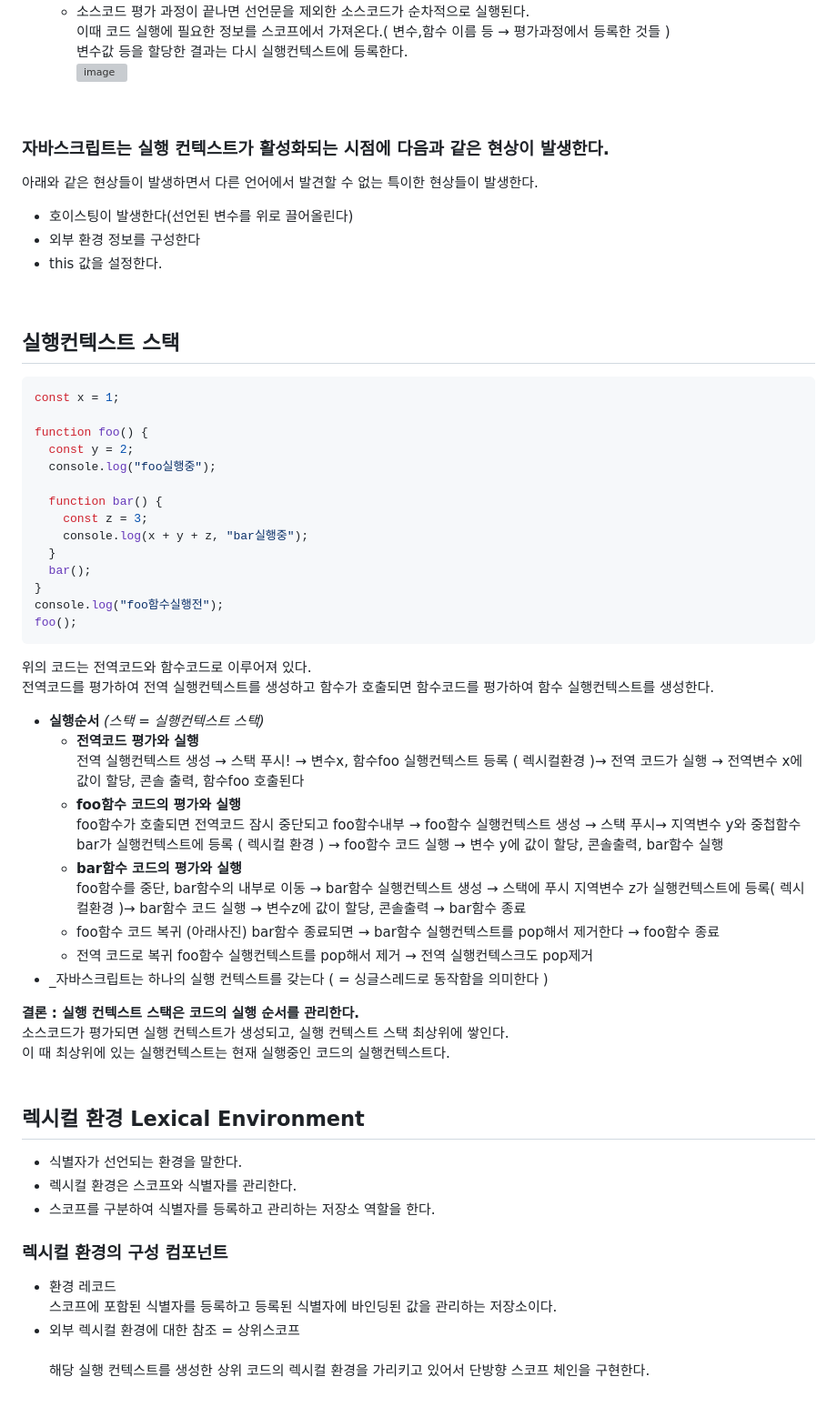
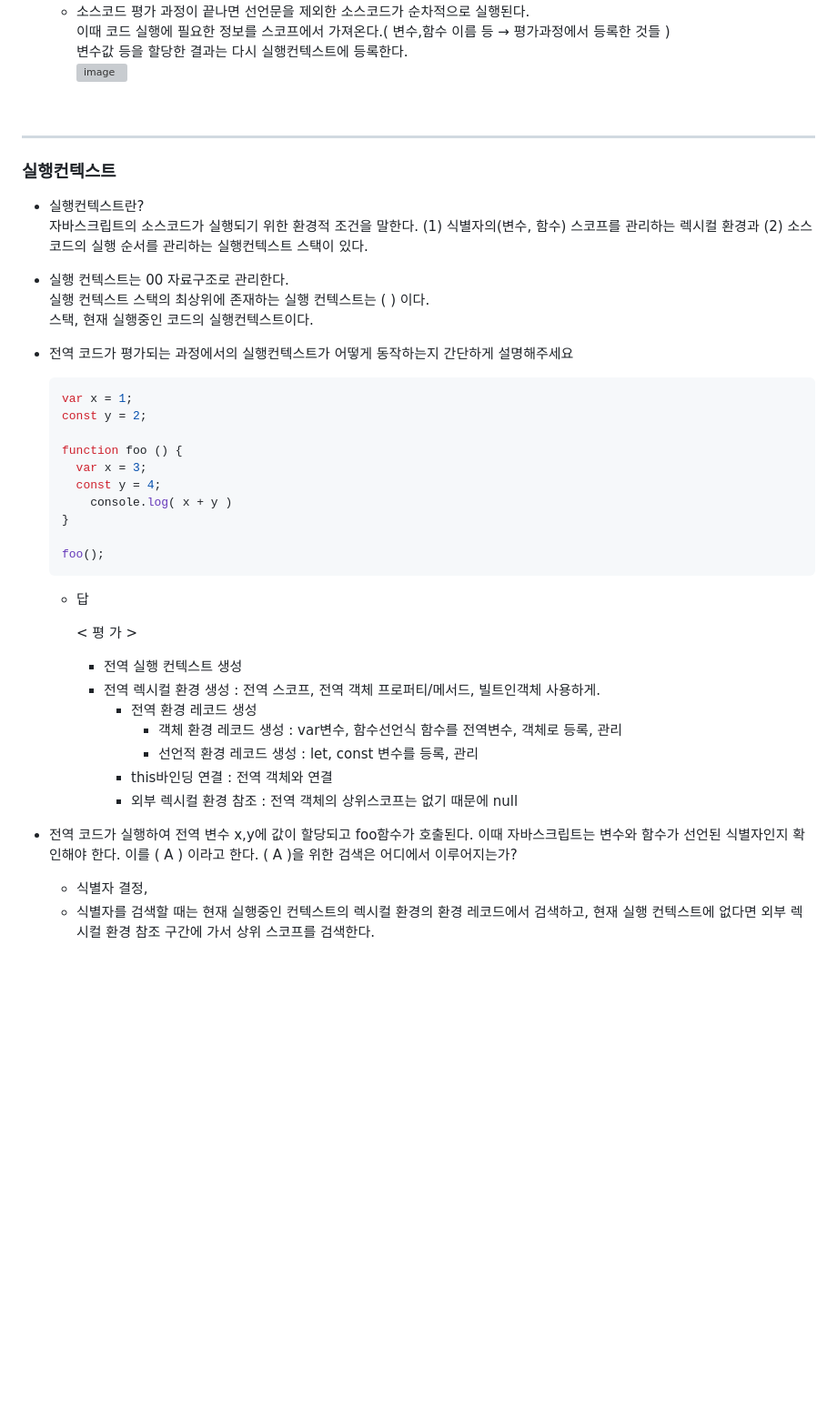
Before and after one commit to J-SoYoung/development-book-study, a Markdown page: 23_실행컨텍스트/README.md, the part around the change. Shown at 91% size. GitHub-like rendering; blank space fills up the shorter version; grey boxes are pictures that could not be loaded.

Commit message:
[ execution-context ] 실행컨텍스트는 렉시컬 환경과 실행컨텍스트 스택으로 이루어져있다.

````diff
--- a/23_실행컨텍스트/README.md
+++ b/23_실행컨텍스트/README.md
@@ -17,69 +17,47 @@
 ![image](https://user-images.githubusercontent.com/85012454/236649073-31eda9dd-cf43-4de2-84bf-0676ec5ffafb.png)
 <br>
 
-### 자바스크립트는 실행 컨텍스트가 활성화되는 시점에 다음과 같은 현상이 발생한다.
-아래와 같은 현상들이 발생하면서 다른 언어에서 발견할 수 없는 특이한 현상들이 발생한다.
-- 호이스팅이 발생한다(선언된 변수를 위로 끌어올린다)
-- 외부 환경 정보를 구성한다
-- this 값을 설정한다.
-<br>
+---
+### 실행컨텍스트
 
+- 실행컨텍스트란? <br>
+    자바스크립트의 소스코드가 실행되기 위한 환경적 조건을 말한다.
+    (1) 식별자의(변수, 함수) 스코프를 관리하는 렉시컬 환경과
+    (2) 소스코드의 실행 순서를 관리하는 실행컨텍스트 스택이 있다.
 
-## **실행컨텍스트 스택**
+- 실행 컨텍스트는 00 자료구조로 관리한다. <br>
+실행 컨텍스트 스택의 최상위에 존재하는 실행 컨텍스트는 (    ) 이다.<br>
+    스택, 현재 실행중인 코드의 실행컨텍스트이다.
 
-```jsx
-const x = 1;
+- 전역 코드가 평가되는 과정에서의 실행컨텍스트가 어떻게 동작하는지 간단하게 설명해주세요
 
-function foo() {
-  const y = 2;
-  console.log("foo실행중");
+    ```tsx
+    var x = 1;
+    const y = 2;
 
-  function bar() {
-    const z = 3;
-    console.log(x + y + z, "bar실행중");
-  }
-  bar();
-}
-console.log("foo함수실행전");
-foo();
-```
+    function foo () {
+      var x = 3;
+      const y = 4;
+    	console.log( x + y )
+    }
 
-위의 코드는 전역코드와 함수코드로 이루어져 있다.<br>
-전역코드를 평가하여 전역 실행컨텍스트를 생성하고 함수가 호출되면 함수코드를 평가하여 함수 실행컨텍스트를 생성한다.
+    foo();
+    ```
 
-- **실행순서** _(스택 = 실행컨텍스트 스택)_
-  - **전역코드 평가와 실행**<br>
-    전역 실행컨텍스트 생성 → 스택 푸시! → 변수x, 함수foo 실행컨텍스트 등록 ( 렉시컬환경 )→
-    전역 코드가 실행 → 전역변수 x에 값이 할당, 콘솔 출력, 함수foo 호출된다
-  - **foo함수 코드의 평가와 실행**<br>
-    foo함수가 호출되면 전역코드 잠시 중단되고 foo함수내부 → foo함수 실행컨텍스트 생성 →
-    스택 푸시→ 지역변수 y와 중첩함수 bar가 실행컨텍스트에 등록 ( 렉시컬 환경 ) →
-    foo함수 코드 실행 → 변수 y에 값이 할당, 콘솔출력, bar함수 실행
-  - **bar함수 코드의 평가와 실행**<br>
-    foo함수를 중단, bar함수의 내부로 이동 → bar함수 실행컨텍스트 생성 → 스택에 푸시
-    지역변수 z가 실행컨텍스트에 등록( 렉시컬환경 )→
-    bar함수 코드 실행 → 변수z에 값이 할당, 콘솔출력 → bar함수 종료
-  - foo함수 코드 복귀 (아래사진)
-    bar함수 종료되면 → bar함수 실행컨텍스트를 pop해서 제거한다 → foo함수 종료
-  - 전역 코드로 복귀
-    foo함수 실행컨텍스트를 pop해서 제거 → 전역 실행컨텍스크도 pop제거
-- _자바스크립트는 하나의 실행 컨텍스트를 갖는다 ( = 싱글스레드로 동작함을 의미한다 )<br>
+    - 답
 
-**결론 : 실행 컨텍스트 스택은 코드의 실행 순서를 관리한다.**<br>
-소스코드가 평가되면 실행 컨텍스트가 생성되고, 실행 컨텍스트 스택 최상위에 쌓인다.<br>
-이 때 최상위에 있는 실행컨텍스트는 현재 실행중인 코드의 실행컨텍스트다.
-<br>
-<br>
+        < 평 가 >
 
-## 렉시컬 환경 Lexical Environment
+        - 전역 실행 컨텍스트 생성
+        - 전역 렉시컬 환경 생성 : 전역 스코프, 전역 객체 프로퍼티/메서드, 빌트인객체 사용하게.
+            - 전역 환경 레코드 생성
+                - 객체 환경 레코드 생성 : var변수, 함수선언식 함수를 전역변수, 객체로 등록, 관리
+                - 선언적 환경 레코드 생성 : let, const 변수를 등록, 관리
+            - this바인딩 연결 : 전역 객체와 연결
+            - 외부 렉시컬 환경 참조 : 전역 객체의 상위스코프는 없기 때문에 null
 
-- 식별자가 선언되는 환경을 말한다.
-- 렉시컬 환경은 스코프와 식별자를 관리한다.
-- 스코프를 구분하여 식별자를 등록하고 관리하는 저장소 역할을 한다.
-
-### 렉시컬 환경의 구성 컴포넌트
-
-- 환경 레코드<br>
-  스코프에 포함된 식별자를 등록하고 등록된 식별자에 바인딩된 값을 관리하는 저장소이다.
-- 외부 렉시컬 환경에 대한 참조 = 상위스코프<br>
-  해당 실행 컨텍스트를 생성한 상위 코드의 렉시컬 환경을 가리키고 있어서 단방향 스코프 체인을 구현한다.
+- 전역 코드가 실행하여 전역 변수 x,y에 값이 할당되고 foo함수가 호출된다.
+이때 자바스크립트는 변수와 함수가 선언된 식별자인지 확인해야 한다. 이를 (  A  ) 이라고 한다.
+(  A  )을 위한 검색은 어디에서 이루어지는가?
+    - 식별자 결정,
+    - 식별자를 검색할 때는 현재 실행중인 컨텍스트의 렉시컬 환경의 환경 레코드에서 검색하고, 현재 실행 컨텍스트에 없다면 외부 렉시컬 환경 참조 구간에 가서 상위 스코프를 검색한다.
````
